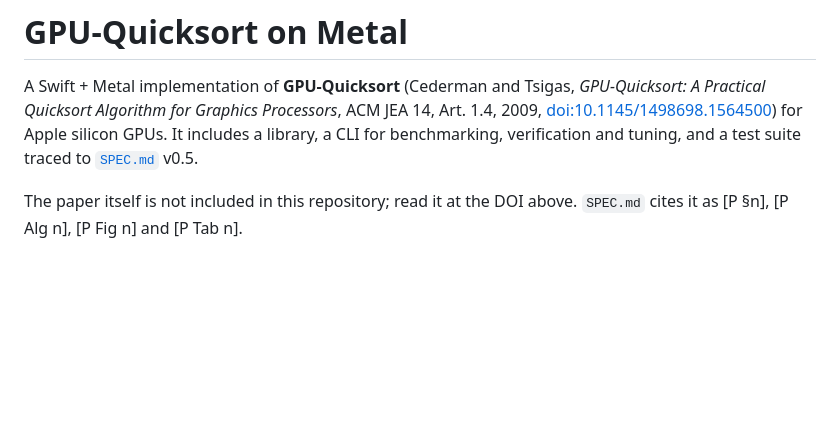
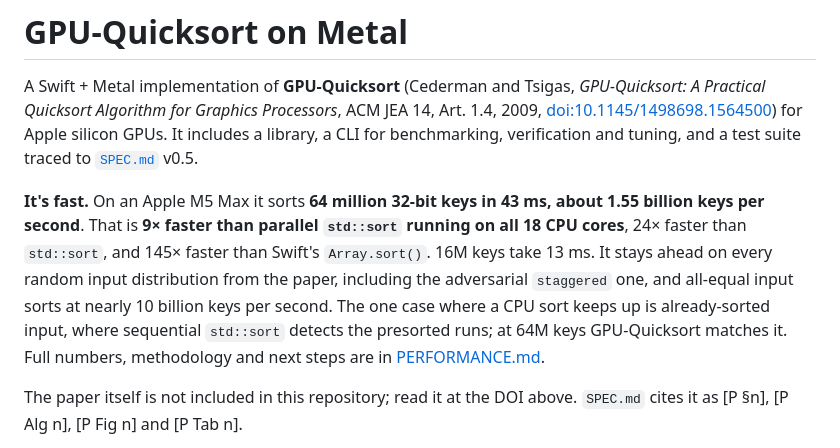
Before and after one commit to rioffe/gpu-quicksort-revisited, a Markdown page: README.md, the part around the change. Drawn GitHub-style; blank space fills up the shorter version.

Commit message:
docs(gpu-quicksort): README performance highlight linking PERFORMANCE.md
64M keys in 43 ms (1.55 Gkeys/s) on Apple M5 Max: 9x parallel
std::sort, 24x std::sort, 145x Swift Array.sort (recorded v0.5 data).

Co-Authored-By: Claude Opus 5.5 <noreply@anthropic.com>

```diff
--- a/README.md
+++ b/README.md
@@ -1,6 +1,8 @@
 # GPU-Quicksort on Metal
 
 A Swift + Metal implementation of **GPU-Quicksort** (Cederman and Tsigas, *GPU-Quicksort: A Practical Quicksort Algorithm for Graphics Processors*, ACM JEA 14, Art. 1.4, 2009, [doi:10.1145/1498698.1564500](https://doi.org/10.1145/1498698.1564500)) for Apple silicon GPUs. It includes a library, a CLI for benchmarking, verification and tuning, and a test suite traced to [`SPEC.md`](SPEC.md) v0.5.
+
+**It's fast.** On an Apple M5 Max it sorts **64 million 32-bit keys in 43 ms, about 1.55 billion keys per second**. That is **9× faster than parallel `std::sort` running on all 18 CPU cores**, 24× faster than `std::sort`, and 145× faster than Swift's `Array.sort()`. 16M keys take 13 ms. It stays ahead on every random input distribution from the paper, including the adversarial `staggered` one, and all-equal input sorts at nearly 10 billion keys per second. The one case where a CPU sort keeps up is already-sorted input, where sequential `std::sort` detects the presorted runs; at 64M keys GPU-Quicksort matches it. Full numbers, methodology and next steps are in [PERFORMANCE.md](PERFORMANCE.md).
 
 The paper itself is not included in this repository; read it at the DOI above. `SPEC.md` cites it as [P §n], [P Alg n], [P Fig n] and [P Tab n].
 
```
